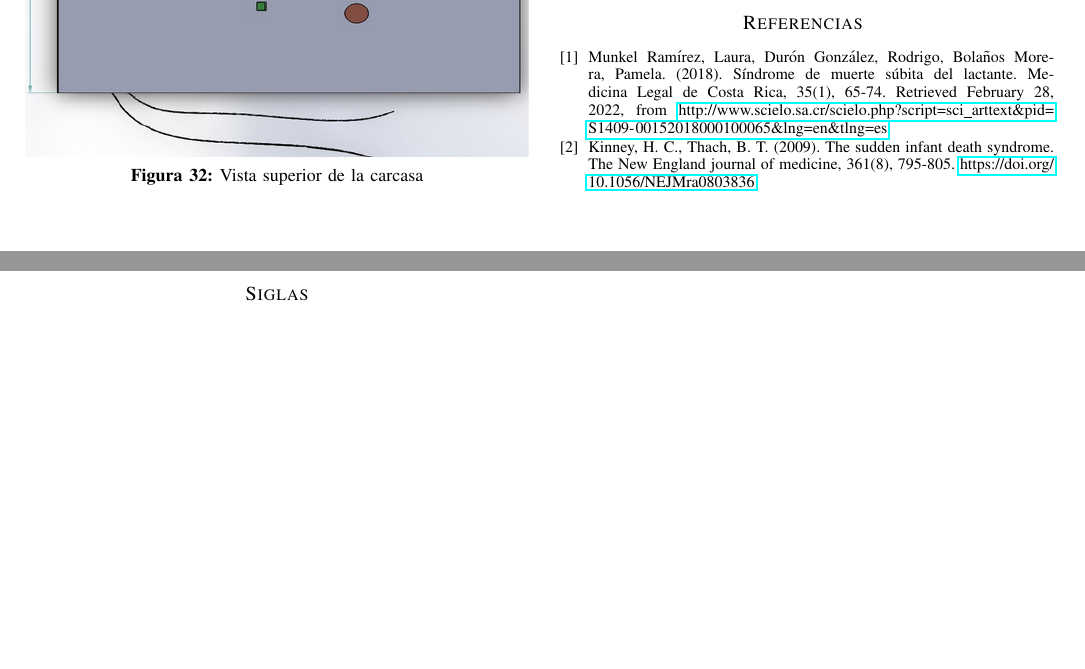
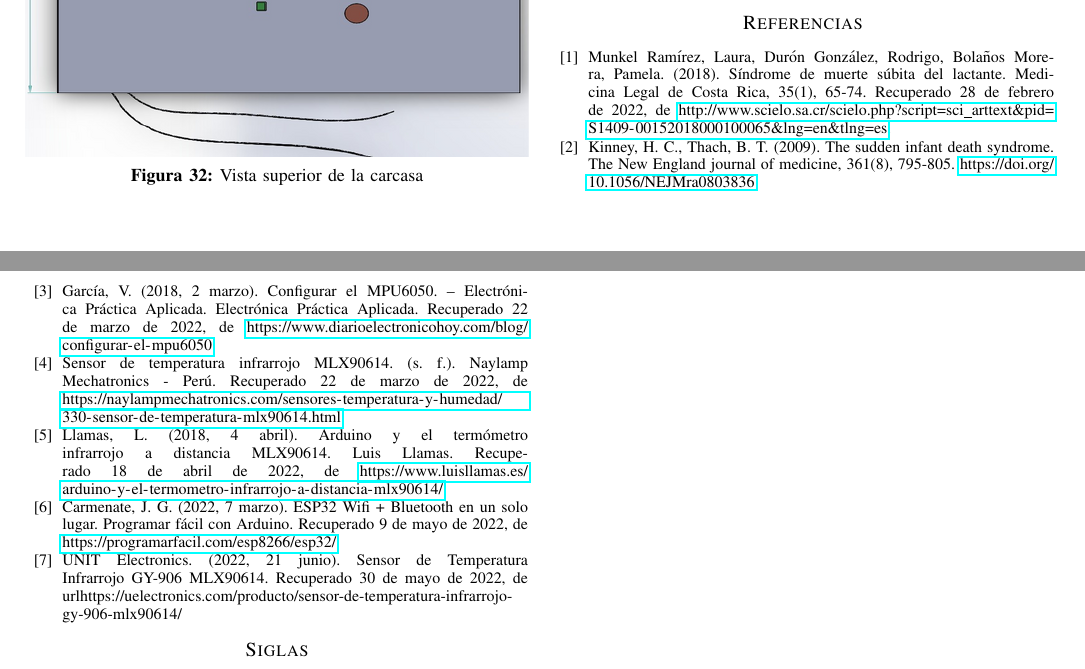
Before and after one commit to SIDS-Preventive-Device/SIDS_Tesis, a LaTeX paper (src/final_doc/main.tex, which reads src/final_doc/end.tex): two parts of pages 12 and 13 of 13, joined at a grey line, cut so that both start at the same text, the shorter picture padded with empty space. Compiled offline with pdfLaTeX.

Commit message:
Updated end.tex

```diff
--- a/src/final_doc/end.tex
+++ b/src/final_doc/end.tex
@@ -1,7 +1,12 @@
 
 \begin{thebibliography}{00}
-    \bibitem{b1} Munkel Ramírez, Laura, Durón González, Rodrigo, Bolaños Morera, Pamela. (2018). Síndrome de muerte súbita del lactante. Medicina Legal de Costa Rica, 35(1), 65-74. Retrieved February 28, 2022, from \url{http://www.scielo.sa.cr/scielo.php?script=sci_arttext&pid=S1409-00152018000100065&lng=en&tlng=es}.
+    \bibitem{b1} Munkel Ramírez, Laura, Durón González, Rodrigo, Bolaños Morera, Pamela. (2018). Síndrome de muerte súbita del lactante. Medicina Legal de Costa Rica, 35(1), 65-74. Recuperado 28 de febrero de 2022, de \url{http://www.scielo.sa.cr/scielo.php?script=sci_arttext&pid=S1409-00152018000100065&lng=en&tlng=es}.
     \bibitem{b2} Kinney, H. C., Thach, B. T. (2009). The sudden infant death syndrome. The New England journal of medicine, 361(8), 795-805. \url{https://doi.org/10.1056/NEJMra0803836}
+    \bibitem{b3} García, V. (2018, 2 marzo). Configurar el MPU6050. – Electrónica Práctica Aplicada. Electrónica Práctica Aplicada. Recuperado 22 de marzo de 2022, de \url{https://www.diarioelectronicohoy.com/blog/configurar-el-mpu6050}
+    \bibitem{b4} Sensor de temperatura infrarrojo MLX90614. (s. f.). Naylamp Mechatronics - Perú. Recuperado 22 de marzo de 2022, de \url{https://naylampmechatronics.com/sensores-temperatura-y-humedad/330-sensor-de-temperatura-mlx90614.html}
+    \bibitem{b5} Llamas, L. (2018, 4 abril). Arduino y el termómetro infrarrojo a distancia MLX90614. Luis Llamas. Recuperado 18 de abril de 2022, de \url{https://www.luisllamas.es/arduino-y-el-termometro-infrarrojo-a-distancia-mlx90614/}
+    \bibitem{b6} Carmenate, J. G. (2022, 7 marzo). ESP32 Wifi + Bluetooth en un solo lugar. Programar fácil con Arduino. Recuperado 9 de mayo de 2022, de \url{https://programarfacil.com/esp8266/esp32/}
+    \bibitem{b7} UNIT Electronics. (2022, 21 junio). Sensor de Temperatura Infrarrojo GY-906 MLX90614. Recuperado 30 de mayo de 2022, de url{https://uelectronics.com/producto/sensor-de-temperatura-infrarrojo-gy-906-mlx90614/}
 \end{thebibliography}
 
 \printglossary[type=\acronymtype]
```
